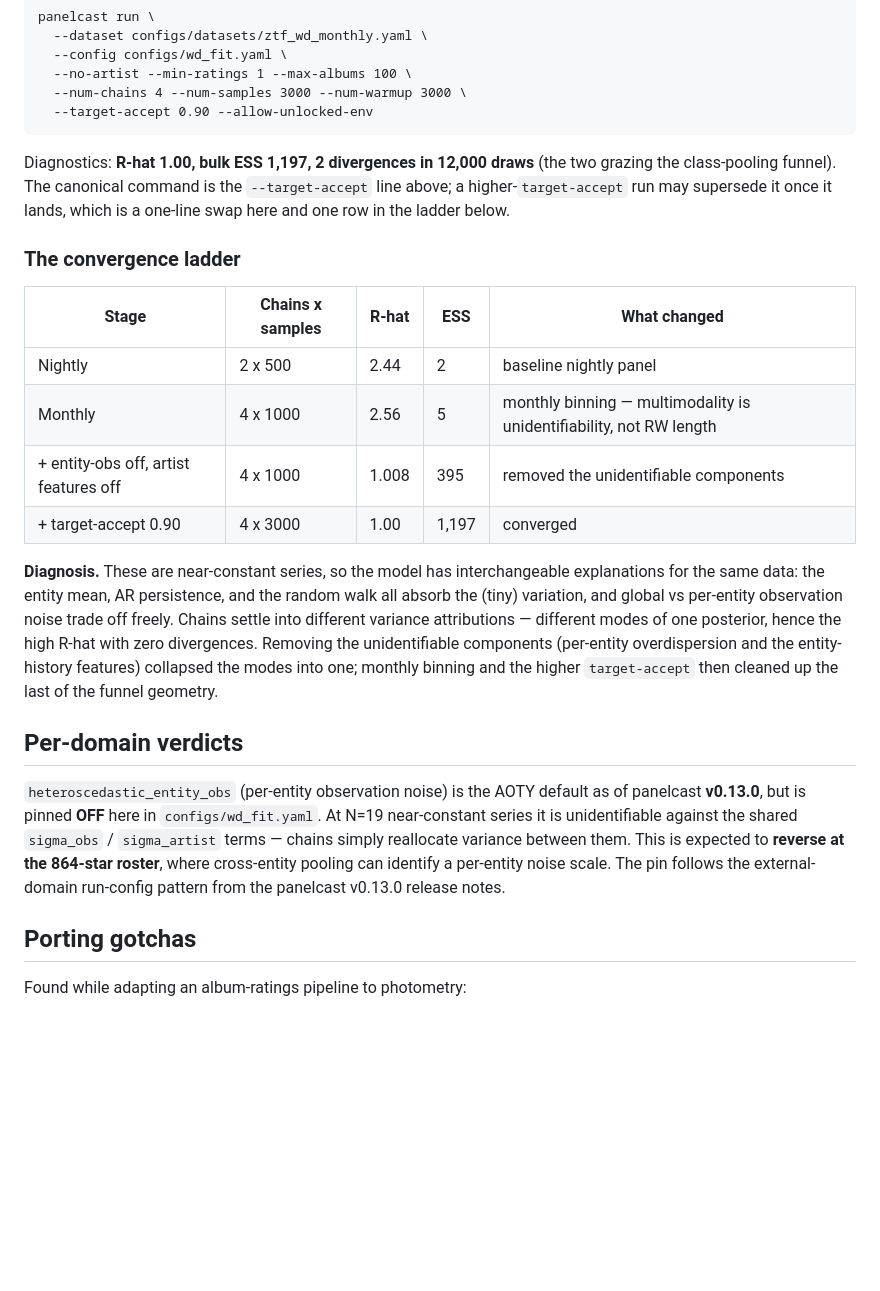
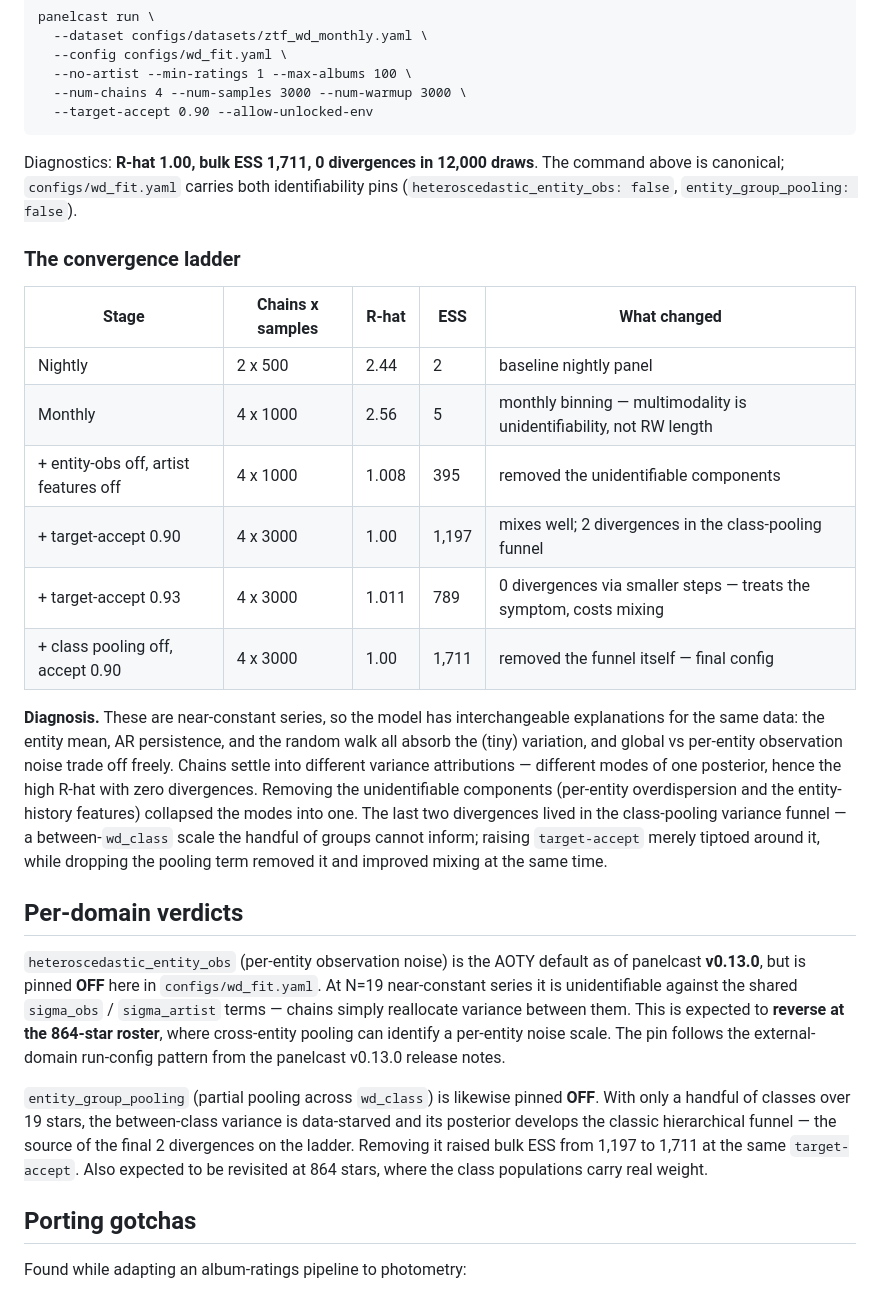
Before and after one commit to cupidthatbtc/panelcast-ztf-wd, a Markdown page: README.md, the part around the change. GitHub-like rendering; blank space fills up the shorter version.

Commit message:
final ladder: class-pooling pin lands rung 7 all-green
R-hat 1.00, bulk ESS 1,711, 0 divergences at target-accept 0.90 with both
identifiability pins. Ladder table gains the 0.93 symptom rung and the final
config; per-domain verdicts cover the entity_group_pooling pin.

````diff
--- a/README.md
+++ b/README.md
@@ -43,10 +43,10 @@ panelcast run \
   --target-accept 0.90 --allow-unlocked-env
 ```
 
-Diagnostics: **R-hat 1.00, bulk ESS 1,197, 2 divergences in 12,000 draws**
-(the two grazing the class-pooling funnel). The canonical command is the
-`--target-accept` line above; a higher-`target-accept` run may supersede it once
-it lands, which is a one-line swap here and one row in the ladder below.
+Diagnostics: **R-hat 1.00, bulk ESS 1,711, 0 divergences in 12,000 draws**.
+The command above is canonical; `configs/wd_fit.yaml` carries both
+identifiability pins (`heteroscedastic_entity_obs: false`,
+`entity_group_pooling: false`).
 
 ### The convergence ladder
 
@@ -55,7 +55,9 @@ it lands, which is a one-line swap here and one row in the ladder below.
 | Nightly | 2 x 500 | 2.44 | 2 | baseline nightly panel |
 | Monthly | 4 x 1000 | 2.56 | 5 | monthly binning — multimodality is unidentifiability, not RW length |
 | + entity-obs off, artist features off | 4 x 1000 | 1.008 | 395 | removed the unidentifiable components |
-| + target-accept 0.90 | 4 x 3000 | 1.00 | 1,197 | converged |
+| + target-accept 0.90 | 4 x 3000 | 1.00 | 1,197 | mixes well; 2 divergences in the class-pooling funnel |
+| + target-accept 0.93 | 4 x 3000 | 1.011 | 789 | 0 divergences via smaller steps — treats the symptom, costs mixing |
+| + class pooling off, accept 0.90 | 4 x 3000 | 1.00 | 1,711 | removed the funnel itself — final config |
 
 **Diagnosis.** These are near-constant series, so the model has interchangeable
 explanations for the same data: the entity mean, AR persistence, and the random
@@ -63,8 +65,10 @@ walk all absorb the (tiny) variation, and global vs per-entity observation noise
 trade off freely. Chains settle into different variance attributions — different
 modes of one posterior, hence the high R-hat with zero divergences. Removing the
 unidentifiable components (per-entity overdispersion and the entity-history
-features) collapsed the modes into one; monthly binning and the higher
-`target-accept` then cleaned up the last of the funnel geometry.
+features) collapsed the modes into one. The last two divergences lived in the
+class-pooling variance funnel — a between-`wd_class` scale the handful of groups
+cannot inform; raising `target-accept` merely tiptoed around it, while dropping
+the pooling term removed it and improved mixing at the same time.
 
 ## Per-domain verdicts
 
@@ -75,6 +79,13 @@ At N=19 near-constant series it is unidentifiable against the shared `sigma_obs`
 expected to **reverse at the 864-star roster**, where cross-entity pooling can
 identify a per-entity noise scale. The pin follows the external-domain
 run-config pattern from the panelcast v0.13.0 release notes.
+
+`entity_group_pooling` (partial pooling across `wd_class`) is likewise pinned
+**OFF**. With only a handful of classes over 19 stars, the between-class
+variance is data-starved and its posterior develops the classic hierarchical
+funnel — the source of the final 2 divergences on the ladder. Removing it
+raised bulk ESS from 1,197 to 1,711 at the same `target-accept`. Also expected
+to be revisited at 864 stars, where the class populations carry real weight.
 
 ## Porting gotchas
 
````
